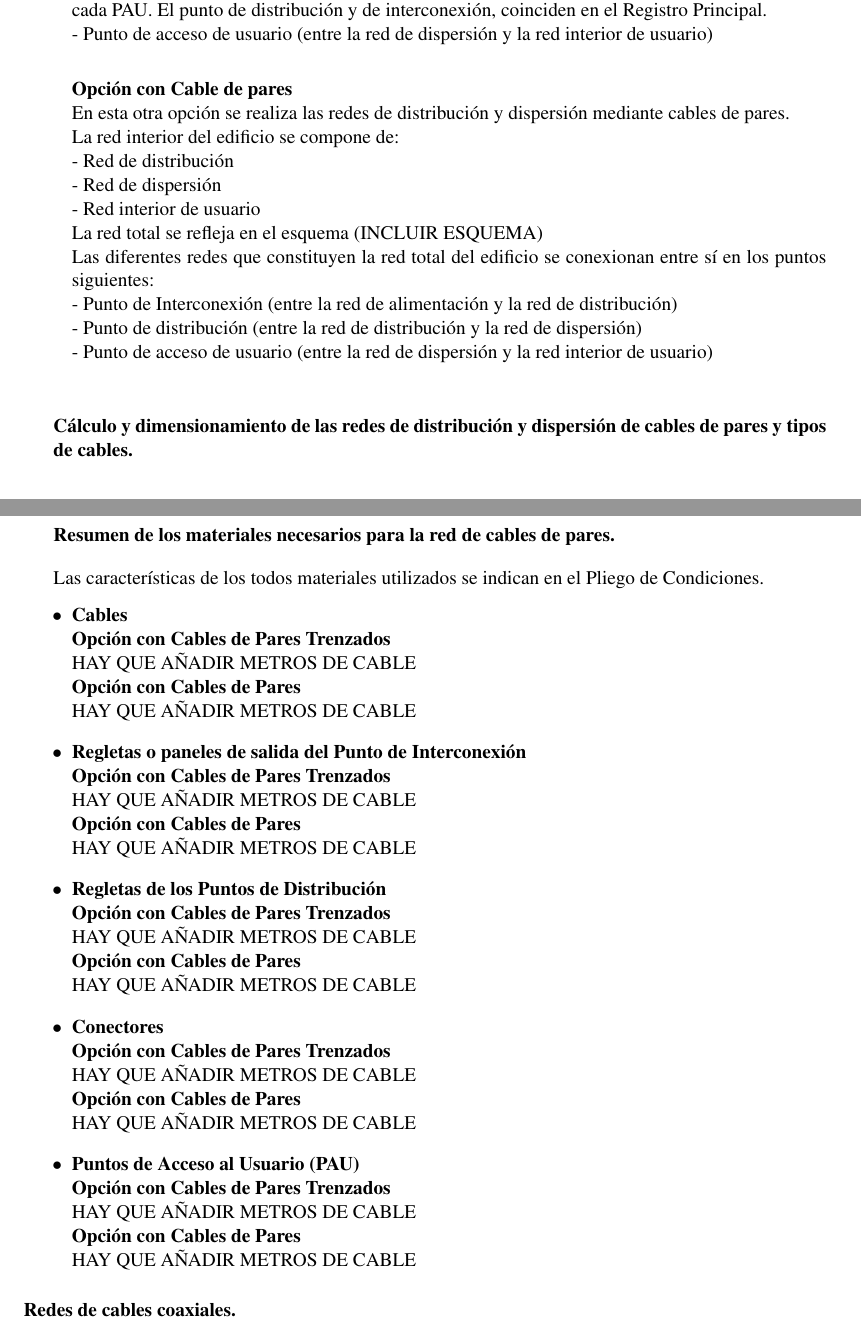
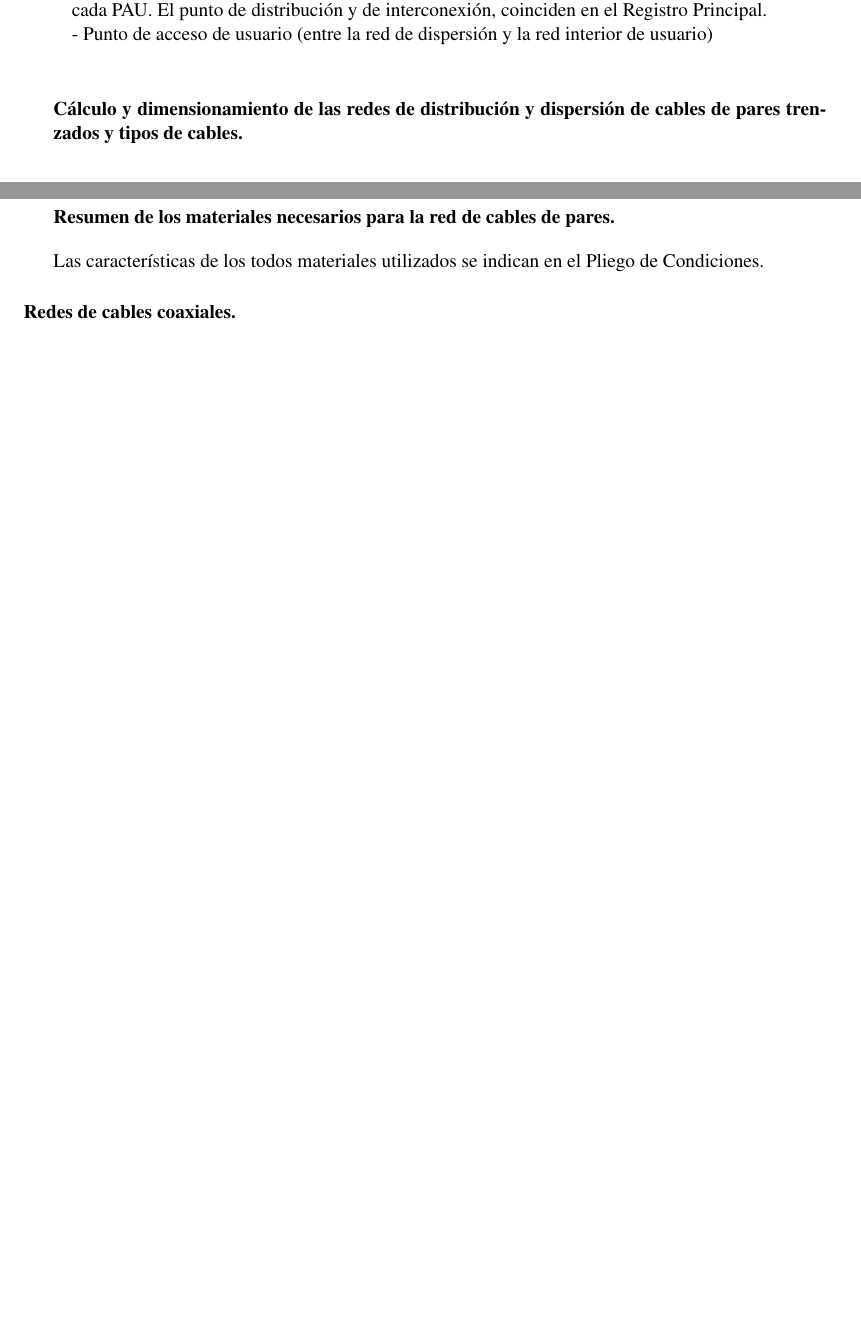
Before and after one commit to Truji92/ProyectoFinal-EPI, a LaTeX document (doc/index.tex, which reads doc/Acceso_y_distribucion.tex): two parts of pages 12 and 14 of 38 before the commit and two parts of pages 12 and 13 of 37 after it, joined at a grey line, cut so that both start at the same text, the shorter picture padded with empty space. Compiled offline with pdfLaTeX.

Commit message:
Subo Acceso y Distribucion final

```diff
--- a/doc/Acceso_y_distribucion.tex
+++ b/doc/Acceso_y_distribucion.tex
@@ -66,22 +66,9 @@ siguientes:\\
 - Punto de distribución (entre la red de distribución y la red de dispersión). En este caso no tiene implementación física en los registros secundarios ya que al ser la red de cables de pares trenzados en estrella, se dispondrá de un cable sin solución de continuidad desde el Registro Principal hasta cada PAU. El punto de distribución y de interconexión, coinciden en el Registro Principal.\\
 - Punto de acceso de usuario (entre la red de dispersión y la red interior de usuario)\\
 
-\textbf{Opción con Cable de pares}\\
-En esta otra opción se realiza las redes de distribución y dispersión mediante cables de pares.\\
-La red interior del edificio se compone de:\\
-- Red de distribución\\
-- Red de dispersión\\
-- Red interior de usuario\\
-La red total se refleja en el esquema (INCLUIR ESQUEMA)\\
-Las diferentes redes que constituyen la red total del edificio se conexionan entre sí en los puntos
-siguientes:\\
-- Punto de Interconexión (entre la red de alimentación y la red de distribución)\\
-- Punto de distribución (entre la red de distribución y la red de dispersión)\\
-- Punto de acceso de usuario (entre la red de dispersión y la red interior de usuario)\\
-
 \end{itemize}
 
-\subparagraph{Cálculo y dimensionamiento de las redes de distribución y dispersión de cables de pares y tipos de cables.}\textbf{}\\
+\subparagraph{Cálculo y dimensionamiento de las redes de distribución y dispersión de cables de pares trenzados y tipos de cables.}\textbf{}\\
 El conjunto de 10 viviendas unifamiliares y el local comercial, objeto del presente
 proyecto, tiene la siguiente distribución:\\
 Planta baja:		2 estancias\\
@@ -181,44 +129,6 @@ distribución y el marcado correspondiente, en el punto de interconexión.\\
 \subparagraph{Resumen de los materiales necesarios para la red de cables de pares.}
 Las características de los todos materiales utilizados se indican en el Pliego de Condiciones.
-\begin{itemize}
-	\item \textbf{Cables}\\
-	\textbf{Opción con Cables de Pares Trenzados}\\
-	HAY QUE AÑADIR METROS DE CABLE\\
-	\textbf{Opción con Cables de Pares}\\
-	HAY QUE AÑADIR METROS DE CABLE
-\end{itemize}
 
-\begin{itemize}
-	\item \textbf{Regletas o paneles de salida del Punto de Interconexión}\\
-	\textbf{Opción con Cables de Pares Trenzados}\\
-	HAY QUE AÑADIR METROS DE CABLE\\
-	\textbf{Opción con Cables de Pares}\\
-	HAY QUE AÑADIR METROS DE CABLE
-\end{itemize}
-
-\begin{itemize}
-	\item \textbf{Regletas de los Puntos de Distribución}\\
-	\textbf{Opción con Cables de Pares Trenzados}\\
-	HAY QUE AÑADIR METROS DE CABLE\\
-	\textbf{Opción con Cables de Pares}\\
-	HAY QUE AÑADIR METROS DE CABLE
-\end{itemize}
-
-\begin{itemize}
-	\item \textbf{Conectores}\\
-	\textbf{Opción con Cables de Pares Trenzados}\\
-	HAY QUE AÑADIR METROS DE CABLE\\
-	\textbf{Opción con Cables de Pares}\\
-	HAY QUE AÑADIR METROS DE CABLE
-\end{itemize}
-
-\begin{itemize}
-	\item \textbf{Puntos de Acceso al Usuario (PAU)}\\
-	\textbf{Opción con Cables de Pares Trenzados}\\
-	HAY QUE AÑADIR METROS DE CABLE\\
-	\textbf{Opción con Cables de Pares}\\
-	HAY QUE AÑADIR METROS DE CABLE
-\end{itemize}
 \paragraph{Redes de cables coaxiales.}
 \subparagraph{Establecimiento de la topología de la red de cables coaxiales.}
 \begin{itemize}
```
Also changed, not shown: doc/Acceso_y_distribucion.tex (77 more changed lines).
